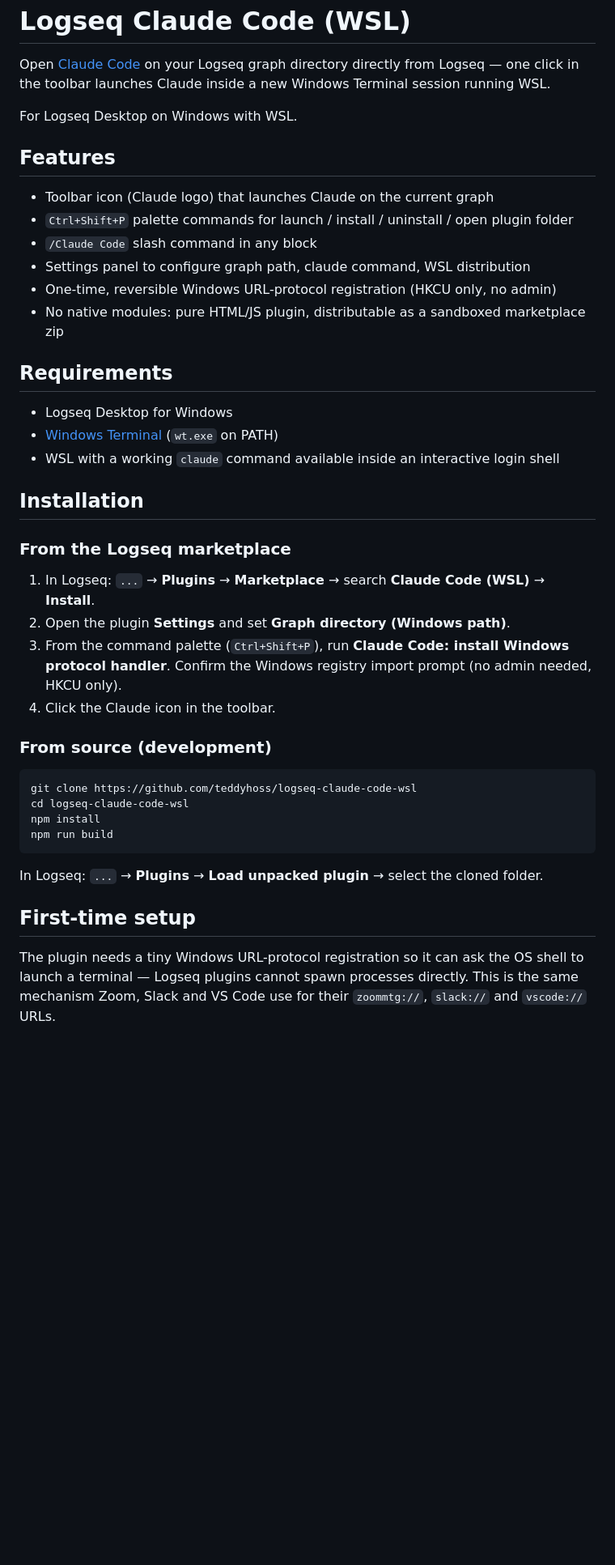
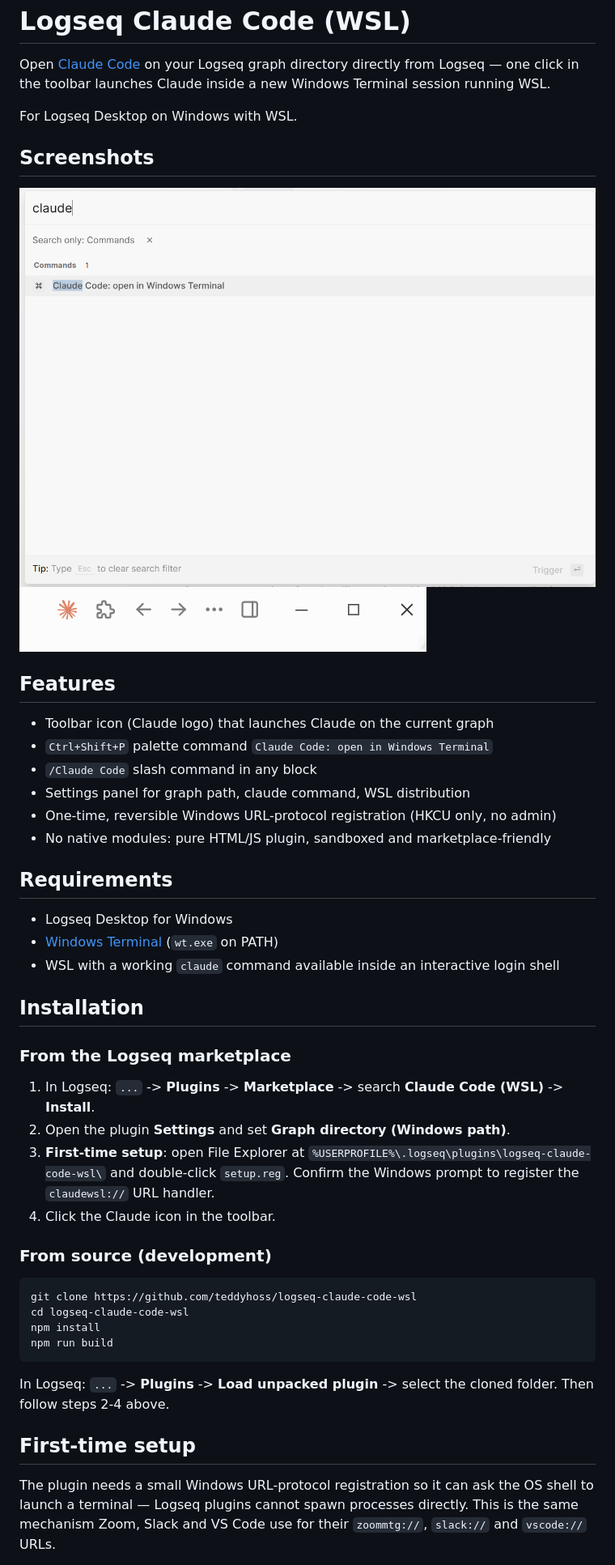
Before and after one commit to teddyhoss/claudecode_logseq_wsl, a Markdown page: README.md, the part around the change printed below. Shown: that part at 81% size. Rendered like a GitHub page; pictures changed too: screenshot1.png (added), screenshot2.png (added); blank space fills up the shorter version.

Commit message:
Polish: drop non-functional palette commands, setup notice in settings

````diff
--- a/README.md
+++ b/README.md
@@ -4,14 +4,19 @@ Open [Claude Code](https://claude.com/claude-code) on your Logseq graph director
 
 For Logseq Desktop on Windows with WSL.
 
+## Screenshots
+
+![Plugin in action](screenshot1.png)
+![Plugin in action](screenshot2.png)
+
 ## Features
 
 - Toolbar icon (Claude logo) that launches Claude on the current graph
-- `Ctrl+Shift+P` palette commands for launch / install / uninstall / open plugin folder
+- `Ctrl+Shift+P` palette command `Claude Code: open in Windows Terminal`
 - `/Claude Code` slash command in any block
-- Settings panel to configure graph path, claude command, WSL distribution
+- Settings panel for graph path, claude command, WSL distribution
 - One-time, reversible Windows URL-protocol registration (HKCU only, no admin)
-- No native modules: pure HTML/JS plugin, distributable as a sandboxed marketplace zip
+- No native modules: pure HTML/JS plugin, sandboxed and marketplace-friendly
 
 ## Requirements
 
@@ -23,9 +28,9 @@ For Logseq Desktop on Windows with WSL.
 
 ### From the Logseq marketplace
 
-1. In Logseq: `...` → **Plugins** → **Marketplace** → search **Claude Code (WSL)** → **Install**.
+1. In Logseq: `...` -> **Plugins** -> **Marketplace** -> search **Claude Code (WSL)** -> **Install**.
 2. Open the plugin **Settings** and set **Graph directory (Windows path)**.
-3. From the command palette (`Ctrl+Shift+P`), run **Claude Code: install Windows protocol handler**. Confirm the Windows registry import prompt (no admin needed, HKCU only).
+3. **First-time setup**: open File Explorer at `%USERPROFILE%\.logseq\plugins\logseq-claude-code-wsl\` and double-click `setup.reg`. Confirm the Windows prompt to register the `claudewsl://` URL handler.
 4. Click the Claude icon in the toolbar.
 
 ### From source (development)
@@ -37,9 +42,9 @@ npm install
 npm run build
 ```
 
-In Logseq: `...` → **Plugins** → **Load unpacked plugin** → select the cloned folder.
+In Logseq: `...` -> **Plugins** -> **Load unpacked plugin** -> select the cloned folder. Then follow steps 2-4 above.
 
 ## First-time setup
 
-The plugin needs a tiny Windows URL-protocol registration so it can ask the OS shell to launch a terminal — Logseq plugins cannot spawn processes directly. This is the same mechanism Zoom, Slack and VS Code use for their `zoommtg://`, `slack://` and `vscode://` URLs.
+The plugin needs a small Windows URL-protocol registration so it can ask the OS shell to launch a terminal — Logseq plugins cannot spawn processes directly. This is the same mechanism Zoom, Slack and VS Code use for their `zoommtg://`, `slack://` and `vscode://` URLs.
 
````
Also changed, not shown: other parts of README.md (+20 -16 lines), 3 other files.
